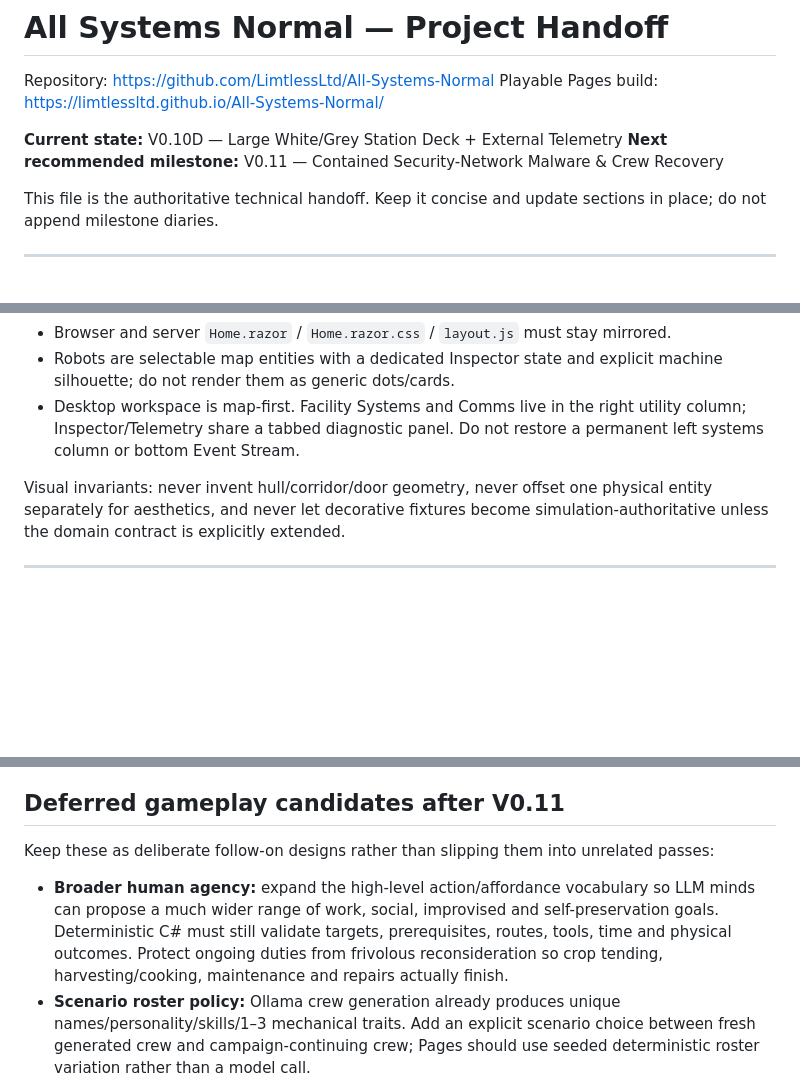
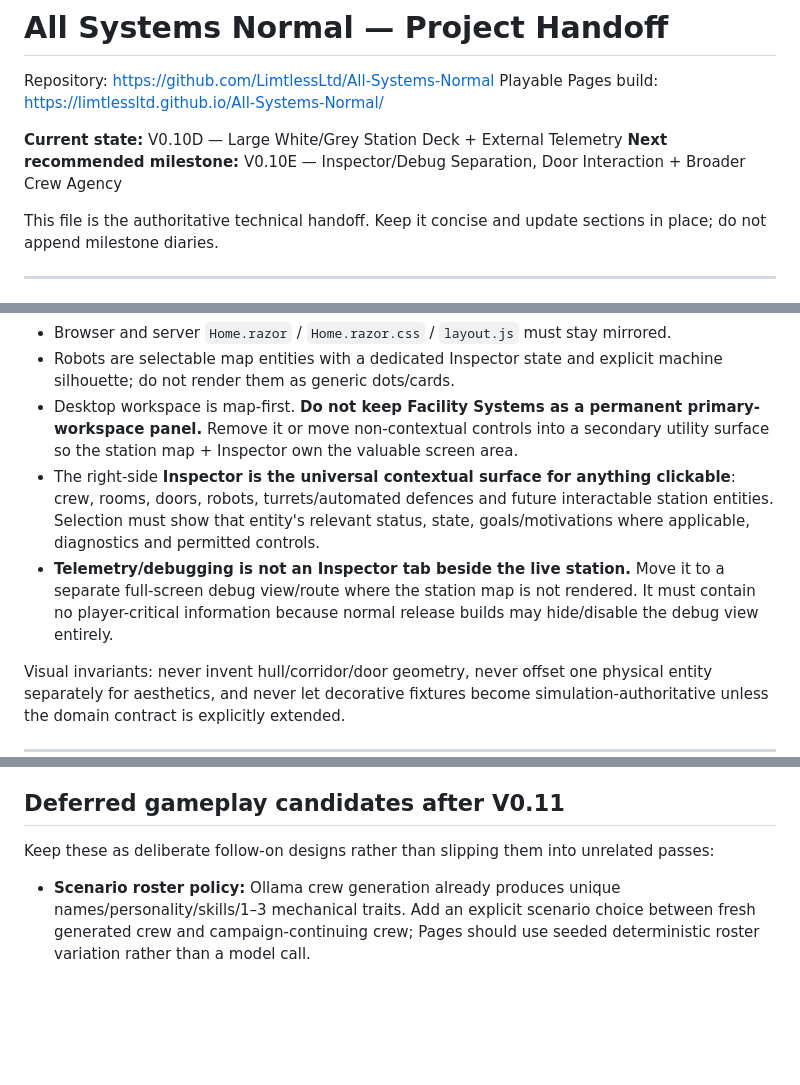
Before and after one commit to LimtlessLtd/All-Systems-Normal, a Markdown page: PROJECT_HANDOFF.md, 3 parts joined by grey strips. GitHub-like rendering; blank space fills up the shorter version.

```diff
--- a/PROJECT_HANDOFF.md
+++ b/PROJECT_HANDOFF.md
@@ -4,7 +4,7 @@ Repository: https://github.com/LimtlessLtd/All-Systems-Normal
 Playable Pages build: https://limtlessltd.github.io/All-Systems-Normal/
 
 **Current state:** V0.10D — Large White/Grey Station Deck + External Telemetry
-**Next recommended milestone:** V0.11 — Contained Security-Network Malware & Crew Recovery
+**Next recommended milestone:** V0.10E — Inspector/Debug Separation, Door Interaction + Broader Crew Agency
 
 This file is the authoritative technical handoff. Keep it concise and update sections in place; do not append milestone diaries.
 
@@ -154,7 +154,9 @@ Primary presentation helper: `src/Overseer.Simulation/StationPresentationSystem.
 - Room-specific interiors should be visually rich and active: consoles/screens, vents, irrigation, pipes, medical equipment, cameras, airlocks, generator/reactor machinery etc. Operational animation is presentation-only and should remain subtle enough not to become visual noise.
 - Browser and server `Home.razor` / `Home.razor.css` / `layout.js` must stay mirrored.
 - Robots are selectable map entities with a dedicated Inspector state and explicit machine silhouette; do not render them as generic dots/cards.
-- Desktop workspace is map-first. Facility Systems and Comms live in the right utility column; Inspector/Telemetry share a tabbed diagnostic panel. Do not restore a permanent left systems column or bottom Event Stream.
+- Desktop workspace is map-first. **Do not keep Facility Systems as a permanent primary-workspace panel.** Remove it or move non-contextual controls into a secondary utility surface so the station map + Inspector own the valuable screen area.
+- The right-side **Inspector is the universal contextual surface for anything clickable**: crew, rooms, doors, robots, turrets/automated defences and future interactable station entities. Selection must show that entity's relevant status, state, goals/motivations where applicable, diagnostics and permitted controls.
+- **Telemetry/debugging is not an Inspector tab beside the live station.** Move it to a separate full-screen debug view/route where the station map is not rendered. It must contain no player-critical information because normal release builds may hide/disable the debug view entirely.
 
 Visual invariants: never invent hull/corridor/door geometry, never offset one physical entity separately for aesthetics, and never let decorative fixtures become simulation-authoritative unless the domain contract is explicitly extended.
 
@@ -253,7 +296,6 @@ Keep deferred: station-wide self-propagation, malware families, direct malware d
 
 Keep these as deliberate follow-on designs rather than slipping them into unrelated passes:
 
-- **Broader human agency:** expand the high-level action/affordance vocabulary so LLM minds can propose a much wider range of work, social, improvised and self-preservation goals. Deterministic C# must still validate targets, prerequisites, routes, tools, time and physical outcomes. Protect ongoing duties from frivolous reconsideration so crop tending, harvesting/cooking, maintenance and repairs actually finish.
 - **Scenario roster policy:** Ollama crew generation already produces unique names/personality/skills/1–3 mechanical traits. Add an explicit scenario choice between fresh generated crew and campaign-continuing crew; Pages should use seeded deterministic roster variation rather than a model call.
 - **Hazardous transport assignments:** support missions carrying a hardened prisoner, hostile organism or other contained threat. Model containment/protocols/escape state deterministically, let crew form grounded responses, and allow Overseer to help or hinder survival without delegating combat, escape success or lethality to an LLM.
 - **Diagnostics expansion:** cognition telemetry should eventually cover every model-backed interaction type (crew generation, message interpretation and future planners), while remaining bounded/transient by default.
```
Also changed, not shown: other parts of PROJECT_HANDOFF.md (+42 -1 lines).
